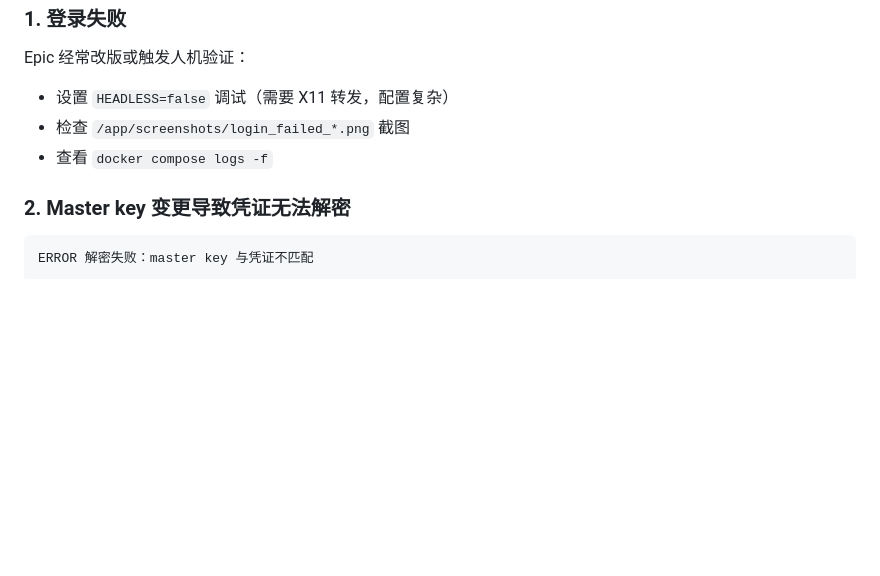
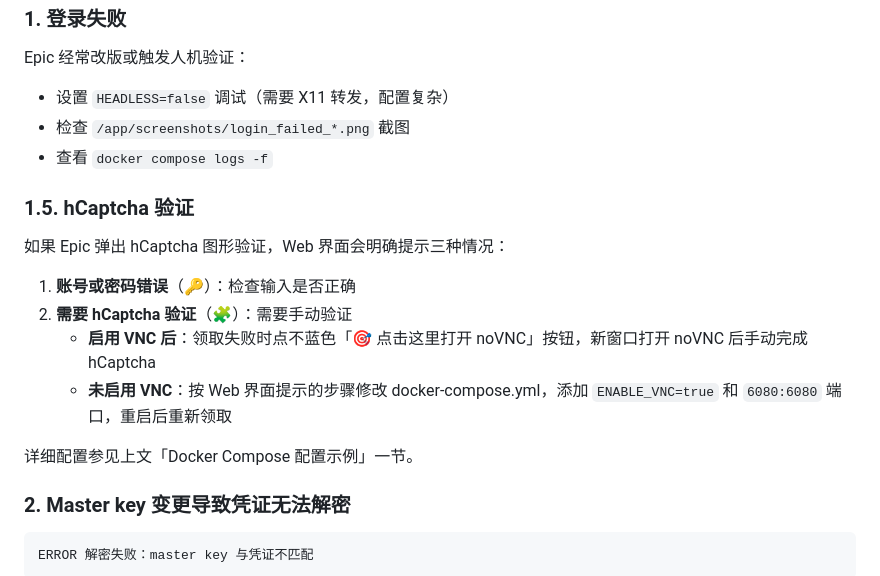
Before and after one commit to zz3656/epic-games-helper, a Markdown page: README.md, the part around one of its changes. Rendered like a GitHub page; blank space fills up the shorter version.

````diff
--- a/README.md
+++ b/README.md
@@ -162,6 +215,17 @@ Epic 经常改版或触发人机验证：
 - 检查 `/app/screenshots/login_failed_*.png` 截图
 - 查看 `docker compose logs -f`
 
+### 1.5. hCaptcha 验证
+
+如果 Epic 弹出 hCaptcha 图形验证，Web 界面会明确提示三种情况：
+
+1. **账号或密码错误**（🔑）：检查输入是否正确
+2. **需要 hCaptcha 验证**（🧩）：需要手动验证
+   - **启用 VNC 后**：领取失败时点不蓝色「🎯 点击这里打开 noVNC」按钮，新窗口打开 noVNC 后手动完成 hCaptcha
+   - **未启用 VNC**：按 Web 界面提示的步骤修改 docker-compose.yml，添加 `ENABLE_VNC=true` 和 `6080:6080` 端口，重启后重新领取
+
+详细配置参见上文「Docker Compose 配置示例」一节。
+
 ### 2. Master key 变更导致凭证无法解密
 
 ```
````
Also changed, not shown: other parts of README.md (+53 -0 lines), .github/workflows/dockerhub-readme.md (+33 -0 lines).
